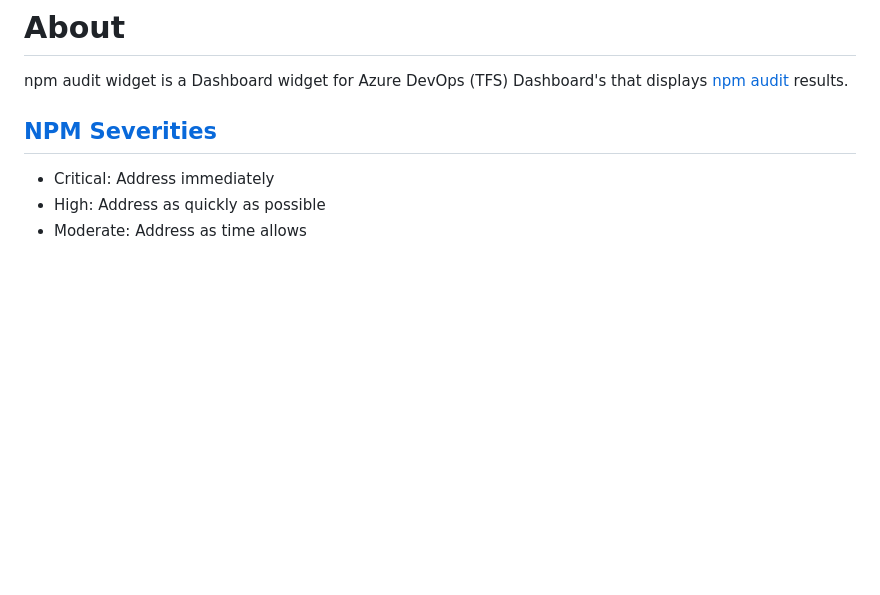
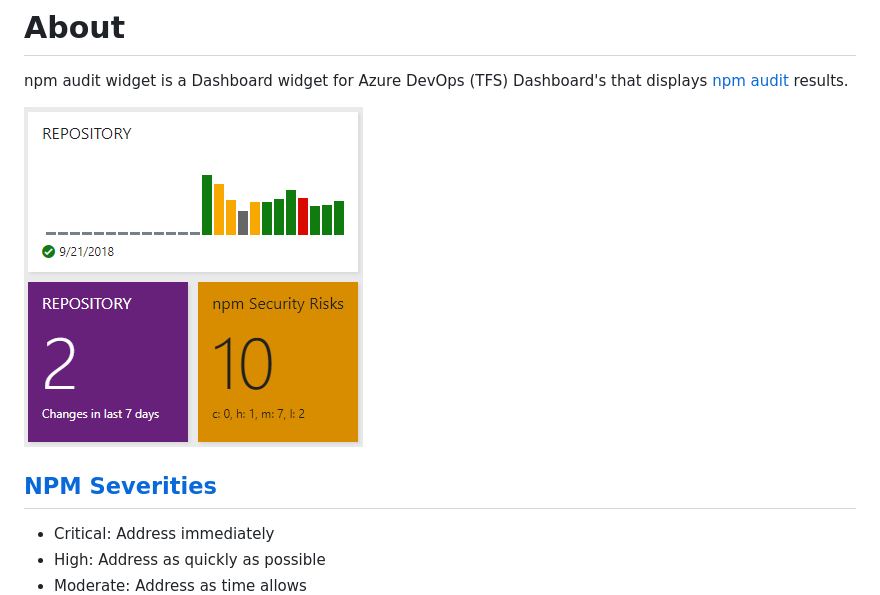
Before and after one commit to BrandonBoone/npm-audit-widget, a Markdown page: overview.md, the part around the change. Drawn GitHub-style; pictures changed too: img/example.png (added); blank space fills up the shorter version.

```diff
--- a/overview.md
+++ b/overview.md
@@ -1,6 +1,8 @@
 # About
 
 npm audit widget is a Dashboard widget for Azure DevOps (TFS) Dashboard's that displays [npm audit](https://docs.npmjs.com/getting-started/running-a-security-audit) results.
+
+![widget example](img/example.png)
 
 ## [NPM Severities](https://docs.npmjs.com/getting-started/about-audit-reports#severity)
 
```
Also changed, not shown: README.md (+8 -1 lines), 10 other files.
